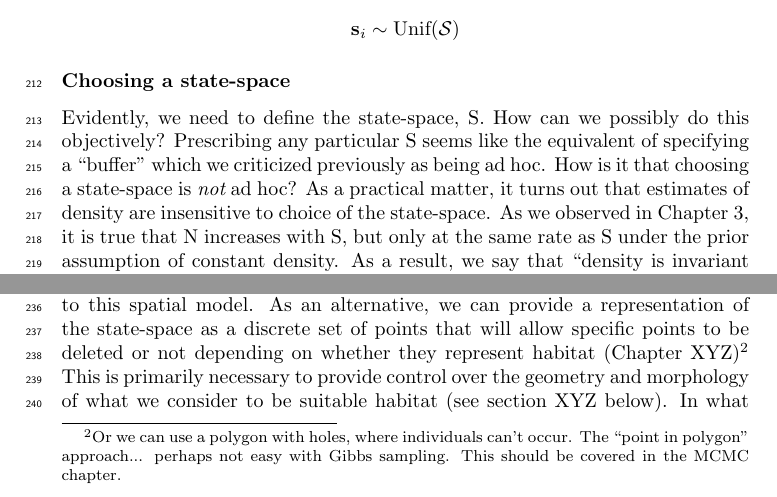
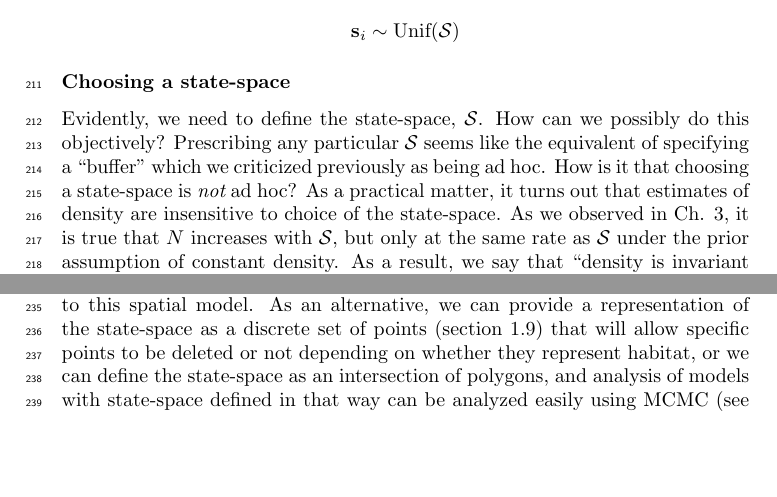
Before and after one commit to jaroyle/scrbook, a LaTeX thesis (Ch4/previewCh4.tex, which reads Ch4/Chapter4.tex): two parts of page 7 of 36, joined at a grey line, cut so that both start at the same text, the shorter picture padded with empty space. Compiled offline with pdfLaTeX.

Commit message:
chapter 4 edits

```diff
--- a/Ch4/Chapter4.tex
+++ b/Ch4/Chapter4.tex
@@ -339,17 +344,18 @@ describe precisely the region over which those ${\bf s}_{i}'s$ are uniformly dis
 
 \subsubsection{Choosing a state-space}
 
-Evidently, we need to define the state-space, S. How can we possibly
-do this objectively? Prescribing any particular S seems like the
+Evidently, we need to define the state-space, ${\cal S}$. How can we possibly
+do this objectively? Prescribing any particular ${\cal S}$ seems like the
 equivalent of specifying a ``buffer'' which we criticized previously
 as being ad hoc. How is it that choosing a state-space is {\it not} ad
 hoc? As a practical matter, it turns out that estimates of density are
-insensitive to choice of the state-space. As we observed in Chapter 3,
-it is true that N increases with S, but only at the same rate as S
+insensitive to choice of the state-space. As we observed in Ch. 3,
+it is true that $N$ increases with ${\cal S}$, but only at the same
+rate as ${\cal S}$
 under the prior assumption of constant density. As a result, we say
-that ``density is invariant to S'' as long as S is sufficiently
-large. Thus, while choice of S is (or can be) essentially arbitrary,
-once S is chosen, it defines the population being exposed to sampling,
+that ``density is invariant to ${\cal S}$'' as long as ${\cal S}$ is sufficiently
+large. Thus, while choice of ${\cal S}$ is (or can be) essentially arbitrary,
+once ${\cal S}$ is chosen, it defines the population being exposed to sampling,
 which scales appropriately with the size of the state-space.
 
 For our simulated system developed previously in this chapter, we
@@ -368,16 +374,14 @@ of admitting into the state-space regions that are distinctly
 non-habitat (e.g., oceans, large lakes, ice fields, etc.).  It is
 difficult to describe complex sets in mathematical terms that can be
 admitted to this spatial model. As an alternative, we can provide a
-representation of the state-space as a discrete set of points that
-will allow specific points to be deleted or not depending on whether
-they represent habitat (Chapter XYZ)\footnote{ Or we can use a polygon
-  with holes, where individuals can't occur. The ``point in polygon''
-  approach... perhaps not easy with Gibbs sampling.  This should be
-  covered in the MCMC chapter.}  This is primarily necessary to
-provide control over the geometry and morphology of what we consider
-to be suitable habitat (see section XYZ below). In what follows below
-we provide an analysis of the camera data defining the state-space to
-be a regular continuous polygon (a rectangle).
+representation of the state-space as a discrete set of points (section
+\ref{scr0.sec.discrete}) that will allow specific points to be deleted
+or not depending on whether they represent habitat, or we can define
+the state-space as an intersection of polygons, and analysis of models
+with state-space defined in that way can be analyzed easily using MCMC
+(see section XYZ in chapt. 6).  In what follows below we provide an
+analysis of the camera data defining the state-space to be a regular
+continuous polygon (a rectangle).
 
 
 \subsection{Invariance and the State-space as a model assumption}
```
Also changed, not shown: Ch4/Chapter4.tex (35 more changed lines).
